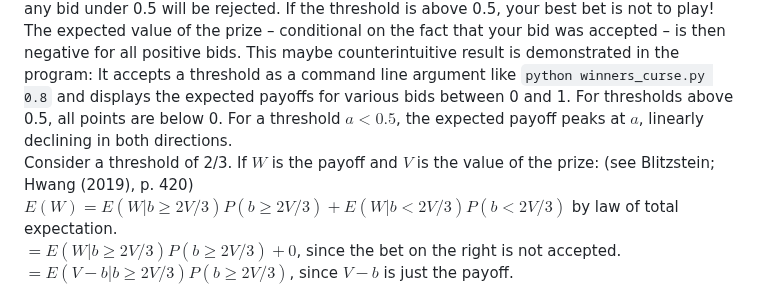
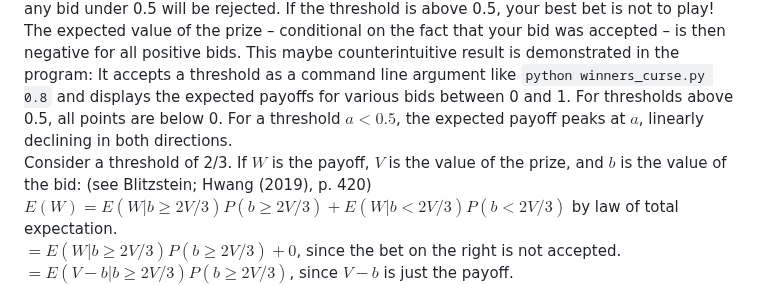
Before and after one commit to max-oppermann/Public_repository, a Markdown page: Projects/README.md, the part around the change. Drawn GitHub-style.

Commit message:
spelling

```diff
--- a/Projects/README.md
+++ b/Projects/README.md
@@ -41,7 +41,7 @@ Under construction.
 
 #### `winners_curse.py`
 Simulates a version of Winner's Curse. There is a mystery prize of some value that is at least 0 and at most 1. You can make a bid for the prize, but it is only accepted if it meets a certain threshold of the actual prize value. E. g. if the actual value is 0.75 and the threshold is 2/3, any bid  under 0.5 will be rejected. If the threshold is above 0.5, your best bet is not to play! The expected value of the prize – conditional on the fact that your bid was accepted – is then negative for all positive bids. This maybe counterintuitive result is demonstrated in the program: It accepts a threshold as a command line argument like `python winners_curse.py 0.8` and displays the expected payoffs for various bids between 0 and 1. For thresholds above 0.5, all points are below 0. For a threshold $a \lt 0.5$, the expected payoff peaks at $a$, linearly declining in both directions.
-Consider a threshold of 2/3. If $W$ is the payoff and $V$ is the value of the prize: (see Blitzstein; Hwang (2019), p. 420)
+Consider a threshold of 2/3. If $W$ is the payoff, $V$ is the value of the prize, and $b$ is the value of the bid: (see Blitzstein; Hwang (2019), p. 420)
 $E(W) = E(W|b ≥ 2V/3)P(b ≥ 2V/3) + E(W|b < 2V/3)P(b < 2V/3)$ by law of total expectation.
 $= E(W|b ≥ 2V/3)P(b ≥ 2V/3) + 0$, since the bet on the right is not accepted.
 $= E(V −b|b≥2V/3)P(b≥2V/3)$, since $V-b$ is just the payoff.
```
